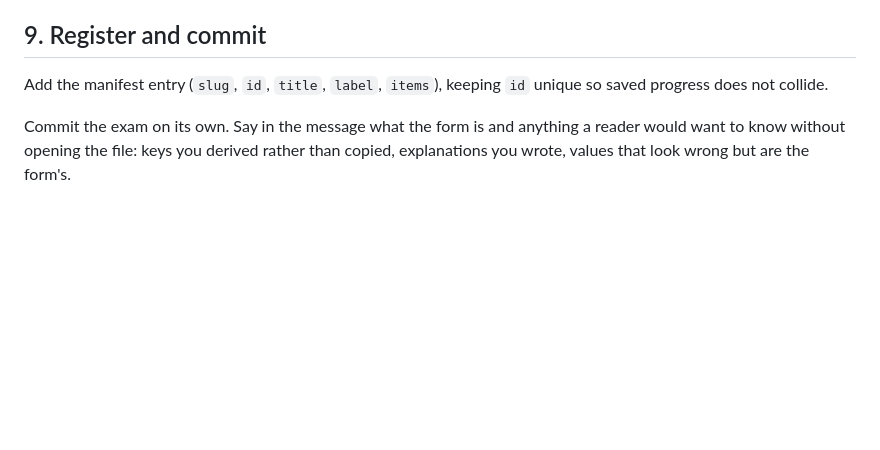
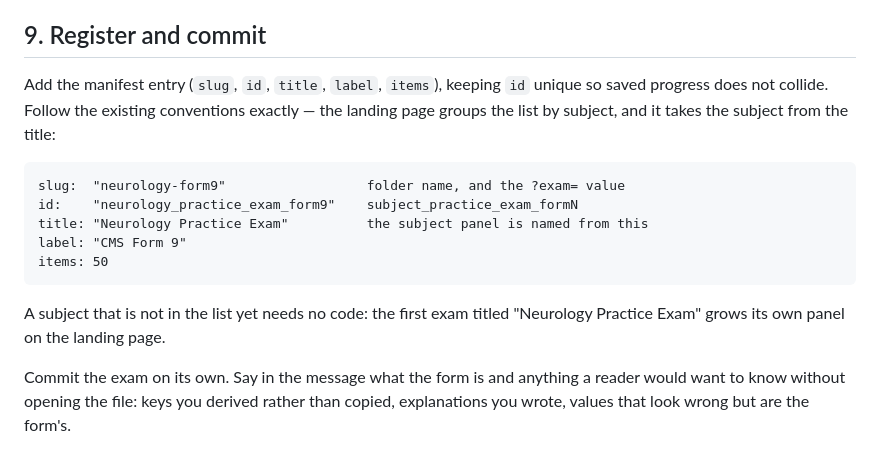
Before and after one commit to artcarver/ShelfPractice, a Markdown page: exams/CONVERTING.md, the part around the change. GitHub-like rendering; blank space fills up the shorter version.

Commit message:
Spell out the manifest conventions for a new subject
The landing page takes each subject panel's name from the exam title, so a
form in a subject the catalog has not carried before needs no code — but it
does need the title, id and label written the way the existing entries are.
Neurology is about to be the first such subject.

Co-Authored-By: Claude Opus 5 <noreply@anthropic.com>
Claude-Session: https://claude.ai/code/session_01JnF55nEWYipJxrjyMfSV1T

```diff
--- a/exams/CONVERTING.md
+++ b/exams/CONVERTING.md
@@ -143,7 +143,18 @@ check was skipped.
 ## 9. Register and commit
 
 Add the manifest entry (`slug`, `id`, `title`, `label`, `items`), keeping `id`
-unique so saved progress does not collide.
+unique so saved progress does not collide. Follow the existing conventions
+exactly — the landing page groups the list by subject, and it takes the subject
+from the title:
+
+    slug:  "neurology-form9"                  folder name, and the ?exam= value
+    id:    "neurology_practice_exam_form9"    subject_practice_exam_formN
+    title: "Neurology Practice Exam"          the subject panel is named from this
+    label: "CMS Form 9"
+    items: 50
+
+A subject that is not in the list yet needs no code: the first exam titled
+"Neurology Practice Exam" grows its own panel on the landing page.
 
 Commit the exam on its own. Say in the message what the form is and anything a
 reader would want to know without opening the file: keys you derived rather
```
